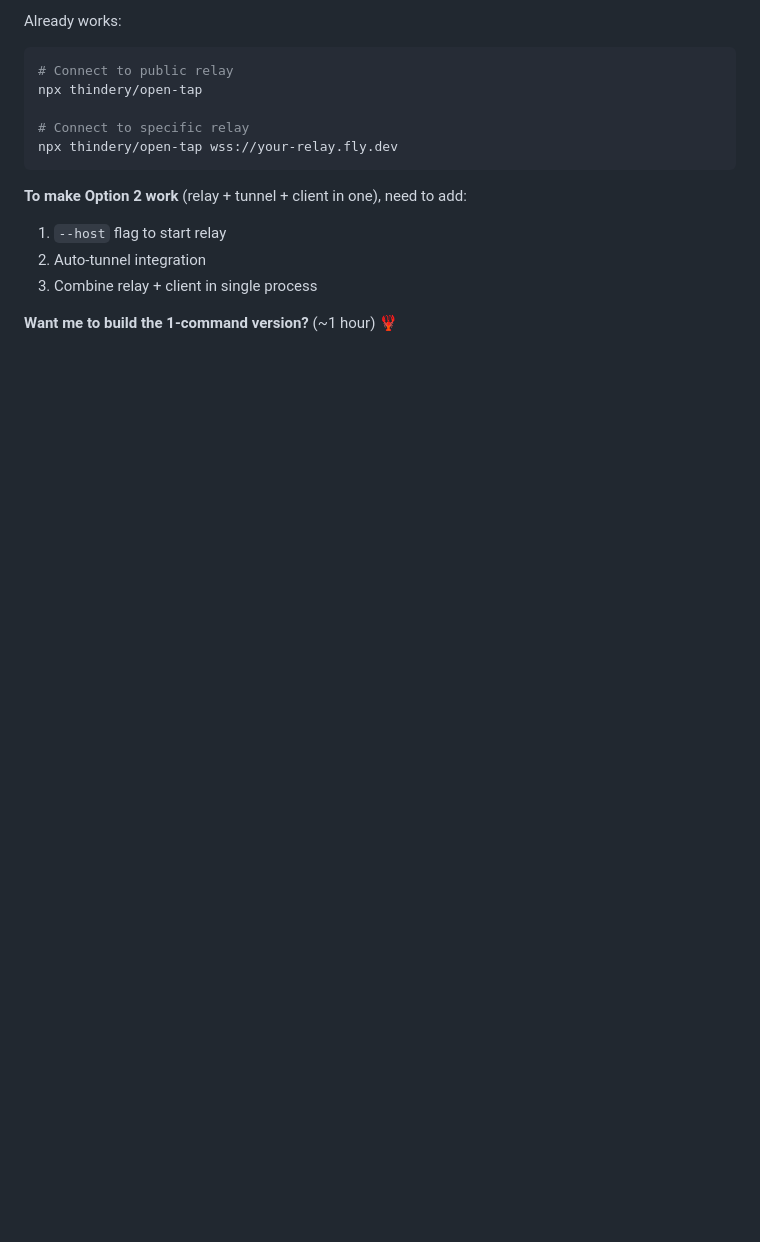
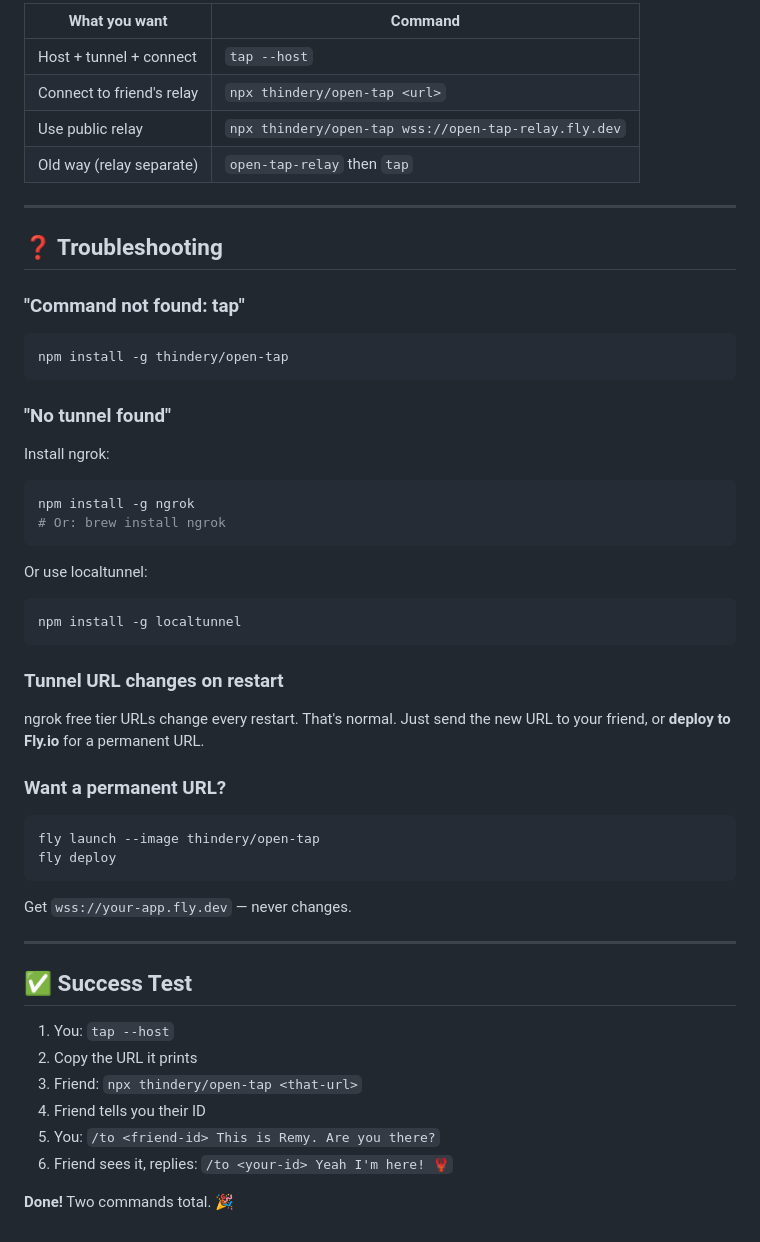
Before and after one commit to thindery/open-tap, a Markdown page: 1-COMMAND.md, the part around one of its changes. Drawn GitHub-style; blank space fills up the shorter version.

````diff
--- a/1-COMMAND.md
+++ b/1-COMMAND.md
@@ -158,16 +143,52 @@ Scans QR with phone → auto-connects, or types URL shown below QR.
 
-Already works:
+| What you want | Command |
+|---------------|---------|
+| Host + tunnel + connect | `tap --host` |
+| Connect to friend's relay | `npx thindery/open-tap <url>` |
+| Use public relay | `npx thindery/open-tap wss://open-tap-relay.fly.dev` |
+| Old way (relay separate) | `open-tap-relay` then `tap` |
+
+---
+
+## ❓ Troubleshooting
+
+### "Command not found: tap"
 ```bash
-# Connect to public relay
-npx thindery/open-tap
-
-# Connect to specific relay
-npx thindery/open-tap wss://your-relay.fly.dev
+npm install -g thindery/open-tap
 ```
 
-**To make Option 2 work** (relay + tunnel + client in one), need to add:
-1. `--host` flag to start relay
-2. Auto-tunnel integration
-3. Combine relay + client in single process
+### "No tunnel found"
+Install ngrok:
+```bash
+npm install -g ngrok
+# Or: brew install ngrok
+```
 
-**Want me to build the 1-command version?** (~1 hour) 🦞
+Or use localtunnel:
+```bash
+npm install -g localtunnel
+```
+
+### Tunnel URL changes on restart
+ngrok free tier URLs change every restart. That's normal. Just send the new URL to your friend, or **deploy to Fly.io** for a permanent URL.
+
+### Want a permanent URL?
+```bash
+fly launch --image thindery/open-tap
+fly deploy
+```
+
+Get `wss://your-app.fly.dev` — never changes.
+
+---
+
+## ✅ Success Test
+
+1. You: `tap --host`
+2. Copy the URL it prints
+3. Friend: `npx thindery/open-tap <that-url>`
+4. Friend tells you their ID
+5. You: `/to <friend-id> This is Remy. Are you there?`
+6. Friend sees it, replies: `/to <your-id> Yeah I'm here! 🦞`
+
+**Done!** Two commands total. 🎉
````
Also changed, not shown: other parts of 1-COMMAND.md (+83 -98 lines).
